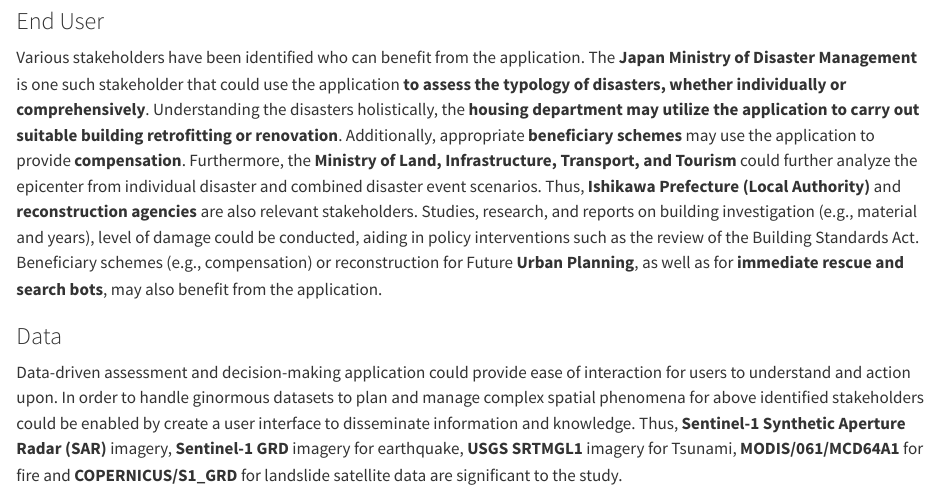
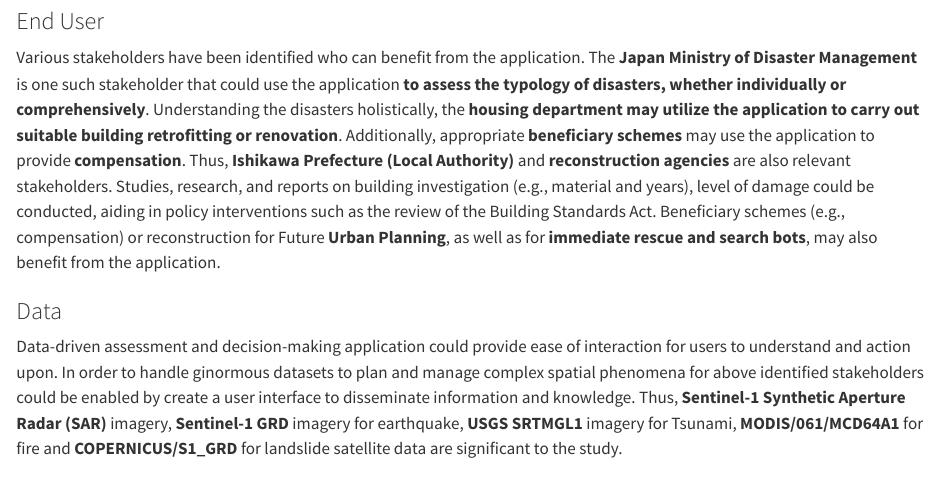
Before and after one commit to GeetanjliR/CASA25, a Quarto document (index.qmd): the page in a window 1100 px wide, from 1130 px down. Rendered offline with R 4.5, knitr and Pandoc in place of Quarto, with nearby package versions; long lines of code are wrapped.

Commit message:
User update
UserUpdate

```diff
--- a/index.qmd
+++ b/index.qmd
@@ -12,7 +12,7 @@
 
 ### End User
 
-Various stakeholders have been identified who can benefit from the application. The **Japan Ministry of Disaster Management** is one such stakeholder that could use the application **to assess the typology of disasters, whether individually or comprehensively**. Understanding the disasters holistically, the **housing department may utilize the application to carry out suitable building retrofitting or renovation**. Additionally, appropriate **beneficiary schemes** may use the application to provide **compensation**. Furthermore, the **Ministry of Land, Infrastructure, Transport, and Tourism** could further analyze the epicenter from individual disaster and combined disaster event scenarios. Thus, **Ishikawa Prefecture (Local Authority)** and **reconstruction agencies** are also relevant stakeholders. Studies, research, and reports on building investigation (e.g., material and years), level of damage could be conducted, aiding in policy interventions such as the review of the Building Standards Act. Beneficiary schemes (e.g., compensation) or reconstruction for Future **Urban Planning**, as well as for **immediate rescue and search bots**, may also benefit from the application.
+Various stakeholders have been identified who can benefit from the application. The **Japan Ministry of Disaster Management** is one such stakeholder that could use the application **to assess the typology of disasters, whether individually or comprehensively**. Understanding the disasters holistically, the **housing department may utilize the application to carry out suitable building retrofitting or renovation**. Additionally, appropriate **beneficiary schemes** may use the application to provide **compensation**. Thus, **Ishikawa Prefecture (Local Authority)** and **reconstruction agencies** are also relevant stakeholders. Studies, research, and reports on building investigation (e.g., material and years), level of damage could be conducted, aiding in policy interventions such as the review of the Building Standards Act. Beneficiary schemes (e.g., compensation) or reconstruction for Future **Urban Planning**, as well as for **immediate rescue and search bots**, may also benefit from the application.
 
 ### Data
 
```
Also changed, not shown: docs/search.json, 1 other file.
